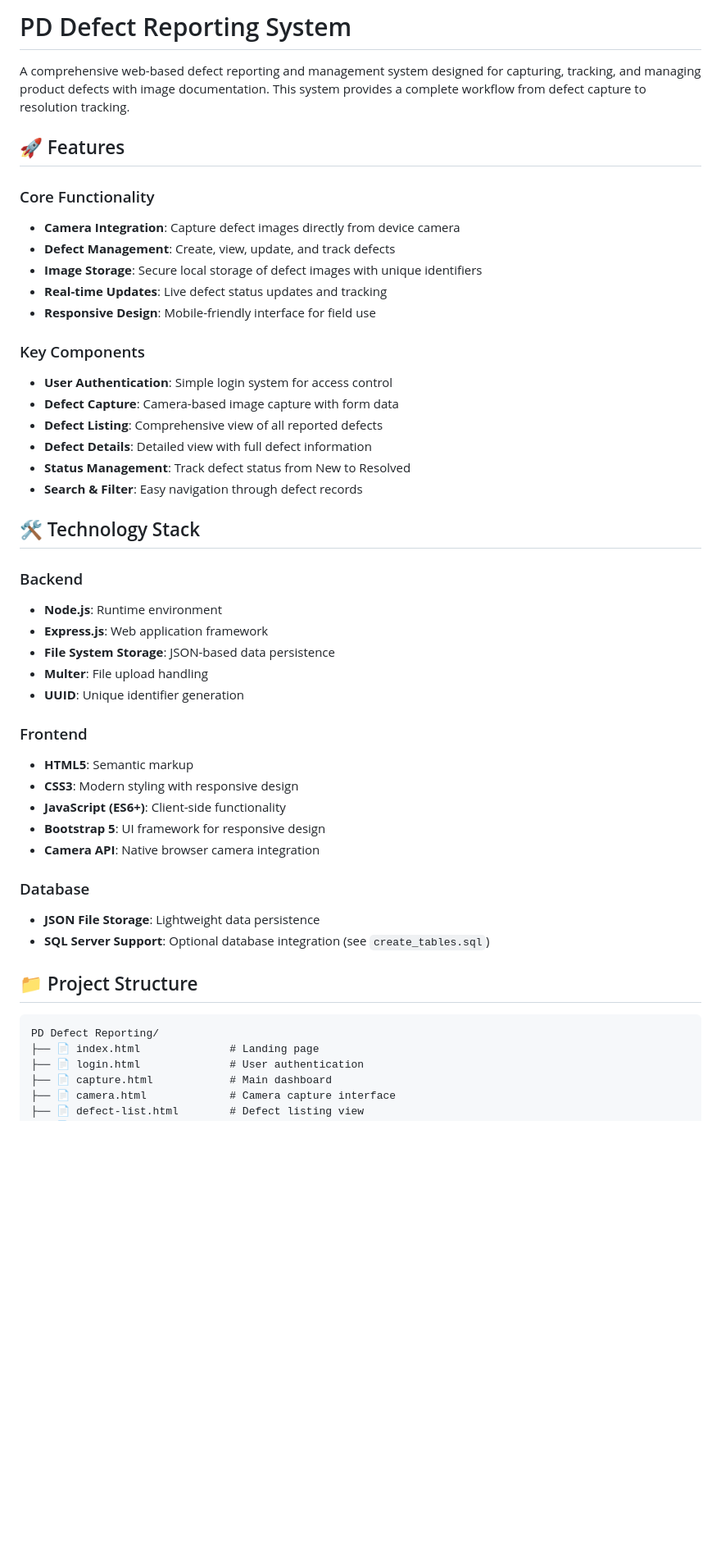
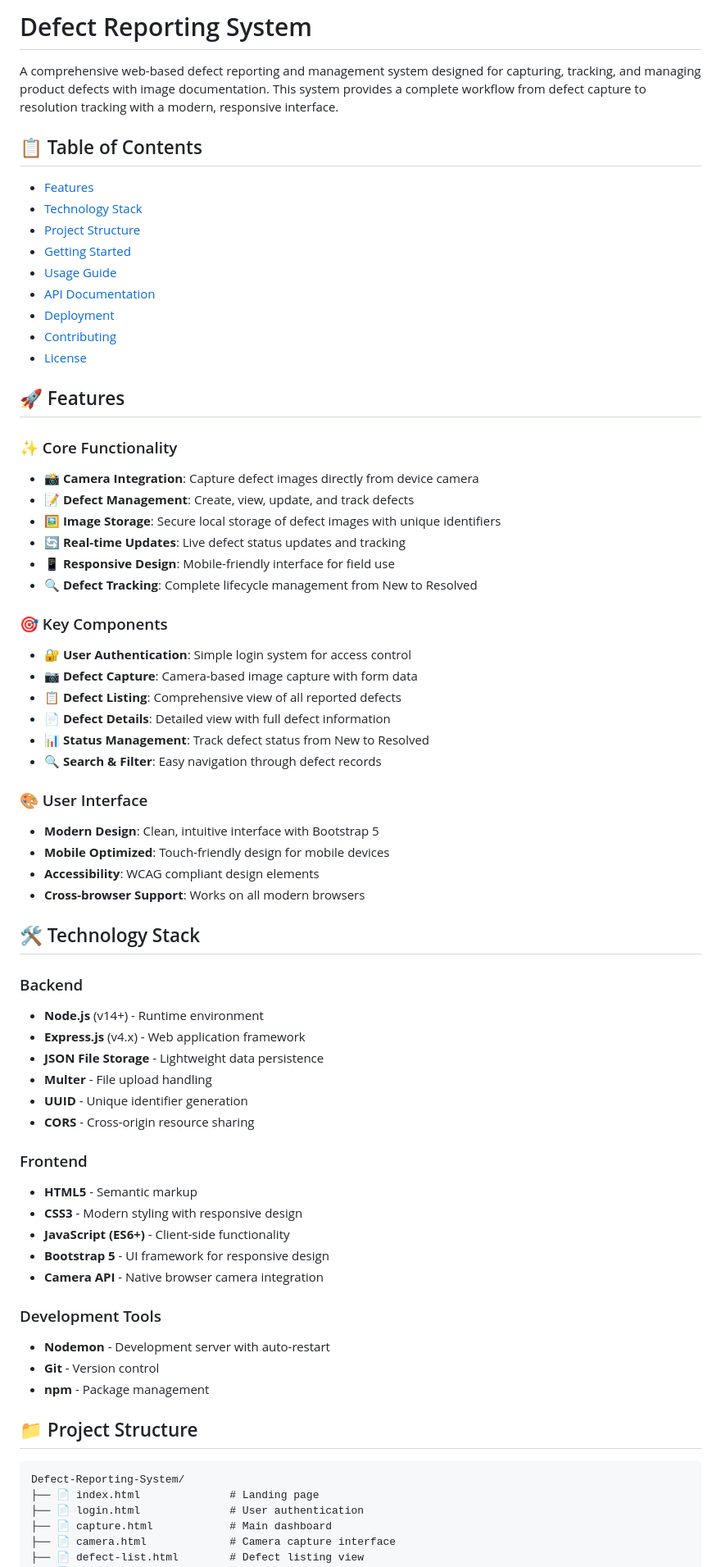
Before and after one commit to DevanshKaushik27/Defect-Reporting-System, a Markdown page: README.md, the part around one of its changes. Shown at 82% size. GitHub-like rendering; blank space fills up the shorter version.

````diff
--- a/README.md
+++ b/README.md
@@ -1,48 +1,69 @@
-# PD Defect Reporting System
+# Defect Reporting System
 
-A comprehensive web-based defect reporting and management system designed for capturing, tracking, and managing product defects with image documentation. This system provides a complete workflow from defect capture to resolution tracking.
+A comprehensive web-based defect reporting and management system designed for capturing, tracking, and managing product defects with image documentation. This system provides a complete workflow from defect capture to resolution tracking with a modern, responsive interface.
+
+## 📋 Table of Contents
+
+- [Features](#-features)
+- [Technology Stack](#️-technology-stack)
+- [Project Structure](#-project-structure)
+- [Getting Started](#-getting-started)
+- [Usage Guide](#-usage-guide)
+- [API Documentation](#-api-documentation)
+- [Deployment](#-deployment)
+- [Contributing](#-contributing)
+- [License](#-license)
 
 ## 🚀 Features
 
-### Core Functionality
-- **Camera Integration**: Capture defect images directly from device camera
-- **Defect Management**: Create, view, update, and track defects
-- **Image Storage**: Secure local storage of defect images with unique identifiers
-- **Real-time Updates**: Live defect status updates and tracking
-- **Responsive Design**: Mobile-friendly interface for field use
+### ✨ Core Functionality
+- **📸 Camera Integration**: Capture defect images directly from device camera
+- **📝 Defect Management**: Create, view, update, and track defects
+- **🖼️ Image Storage**: Secure local storage of defect images with unique identifiers
+- **🔄 Real-time Updates**: Live defect status updates and tracking
+- **📱 Responsive Design**: Mobile-friendly interface for field use
+- **🔍 Defect Tracking**: Complete lifecycle management from New to Resolved
 
-### Key Components
-- **User Authentication**: Simple login system for access control
-- **Defect Capture**: Camera-based image capture with form data
-- **Defect Listing**: Comprehensive view of all reported defects
-- **Defect Details**: Detailed view with full defect information
-- **Status Management**: Track defect status from New to Resolved
-- **Search & Filter**: Easy navigation through defect records
+### 🎯 Key Components
+- **🔐 User Authentication**: Simple login system for access control
+- **📷 Defect Capture**: Camera-based image capture with form data
+- **📋 Defect Listing**: Comprehensive view of all reported defects
+- **📄 Defect Details**: Detailed view with full defect information
+- **📊 Status Management**: Track defect status from New to Resolved
+- **🔍 Search & Filter**: Easy navigation through defect records
+
+### 🎨 User Interface
+- **Modern Design**: Clean, intuitive interface with Bootstrap 5
+- **Mobile Optimized**: Touch-friendly design for mobile devices
+- **Accessibility**: WCAG compliant design elements
+- **Cross-browser Support**: Works on all modern browsers
 
 ## 🛠️ Technology Stack
 
 ### Backend
-- **Node.js**: Runtime environment
-- **Express.js**: Web application framework
-- **File System Storage**: JSON-based data persistence
-- **Multer**: File upload handling
-- **UUID**: Unique identifier generation
+- **Node.js** (v14+) - Runtime environment
+- **Express.js** (v4.x) - Web application framework
+- **JSON File Storage** - Lightweight data persistence
+- **Multer** - File upload handling
+- **UUID** - Unique identifier generation
+- **CORS** - Cross-origin resource sharing
 
 ### Frontend
-- **HTML5**: Semantic markup
-- **CSS3**: Modern styling with responsive design
-- **JavaScript (ES6+)**: Client-side functionality
-- **Bootstrap 5**: UI framework for responsive design
-- **Camera API**: Native browser camera integration
+- **HTML5** - Semantic markup
+- **CSS3** - Modern styling with responsive design
+- **JavaScript (ES6+)** - Client-side functionality
+- **Bootstrap 5** - UI framework for responsive design
+- **Camera API** - Native browser camera integration
 
-### Database
-- **JSON File Storage**: Lightweight data persistence
-- **SQL Server Support**: Optional database integration (see `create_tables.sql`)
+### Development Tools
+- **Nodemon** - Development server with auto-restart
+- **Git** - Version control
+- **npm** - Package management
 
 ## 📁 Project Structure
 
 ```
-PD Defect Reporting/
+Defect-Reporting-System/
 ├── 📄 index.html              # Landing page
 ├── 📄 login.html              # User authentication
 ├── 📄 capture.html            # Main dashboard
````
Also changed, not shown: other parts of README.md (+109 -97 lines).
